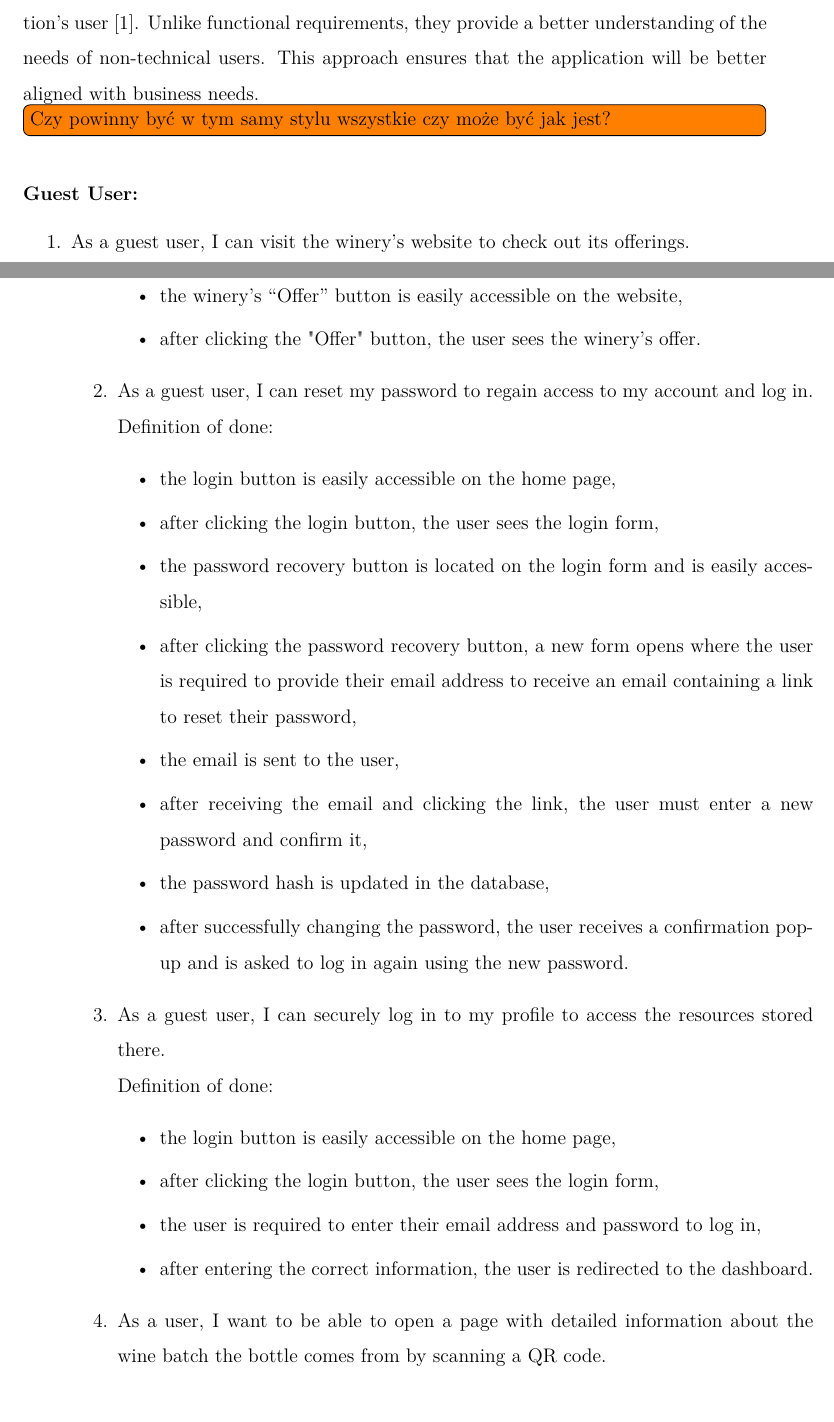
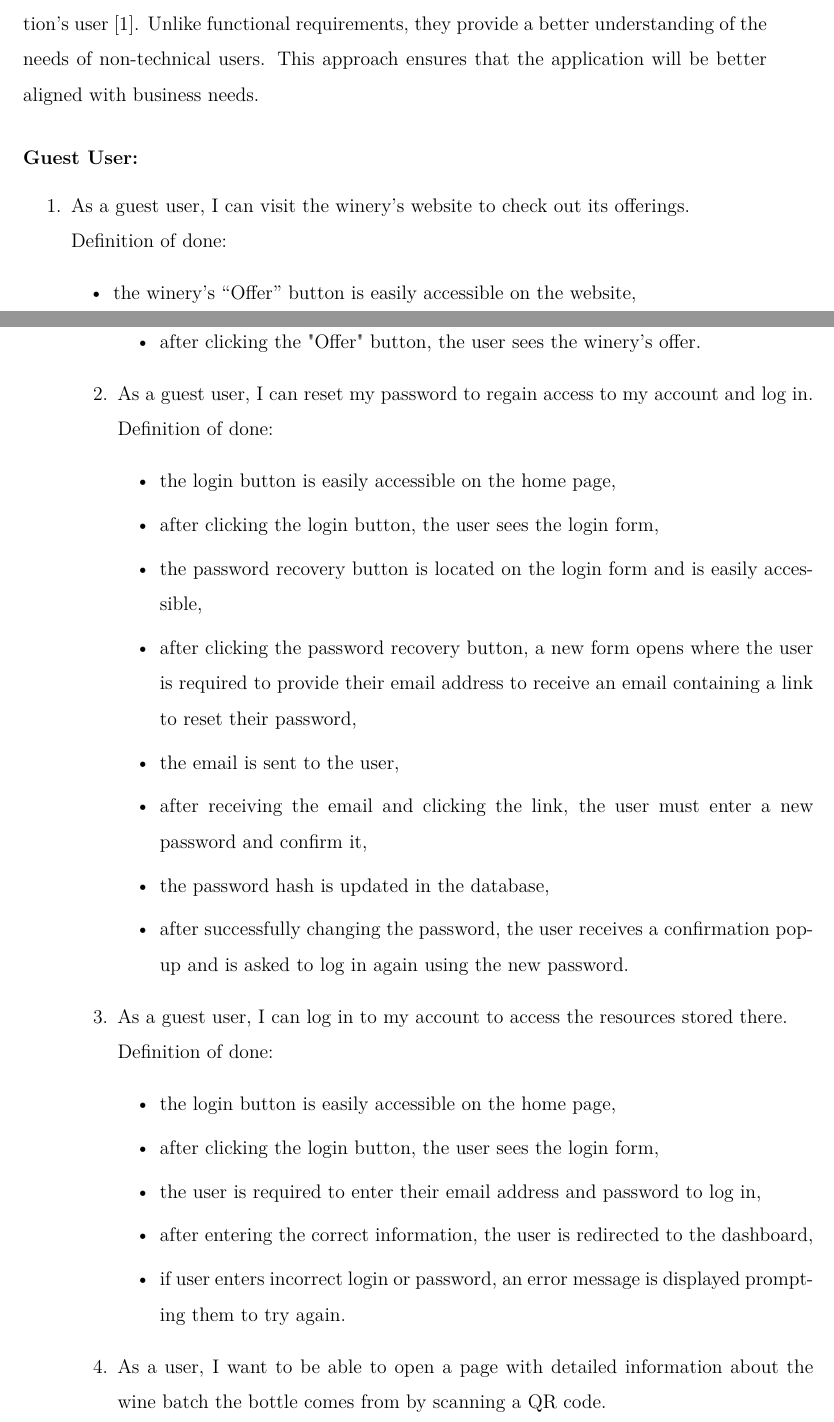
Before and after one commit to DooMx3/Inzynierka, a LaTeX document (docs/main.tex, which reads docs/chapters/system_design.tex): two parts of pages 10 and 11 of 30, joined at a grey line, cut so that both start at the same text. Compiled offline with pdfLaTeX.

Commit message:
IN-88: Add what should happen when user enters bad creditials

```diff
--- a/docs/chapters/system_design.tex
+++ b/docs/chapters/system_design.tex
@@ -107,7 +107,6 @@ Application described in this work should implement the following criteria:
 
 \subsection{User stories}
 User stories are a collection of features described from the perspective of the application’s user \cite{cohn2004}. Unlike functional requirements, they provide a better understanding of the needs of non-technical users. This approach ensures that the application will be better aligned with business needs.
-\todo[inline]{Czy powinny być w tym samy stylu wszystkie czy może być jak jest?}
 \subsubsection{Guest User:}
 
 \begin{enumerate}
@@ -129,13 +128,14 @@ User stories are a collection of features described from the perspective of the
 		\item the password hash is updated in the database,
 		\item after successfully changing the password, the user receives a confirmation pop-up and is asked to log in again using the new password.
 	\end{itemize}
-	\item As a guest user, I can securely log in to my profile to access the resources stored there.
+	\item As a guest user, I can log in to my account to access the resources stored there.
 	\\Definition of done:
 	\begin{itemize}
 		\item the login button is easily accessible on the home page,
 		\item after clicking the login button, the user sees the login form,
 		\item the user is required to enter their email address and password to log in,
-		\item after entering the correct information, the user is redirected to the dashboard.
+		\item after entering the correct information, the user is redirected to the dashboard,
+		\item if user enters incorrect login or password, an error message is displayed prompting them to try again.
 	\end{itemize}
 	\item As a user, I want to be able to open a page with detailed information about the wine batch the bottle comes from by scanning a QR code.
 	\\Definition of done:
```
